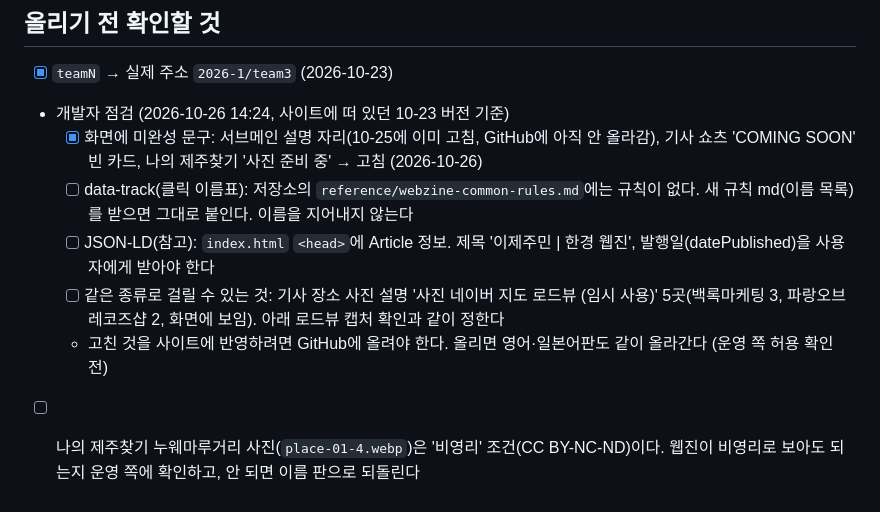
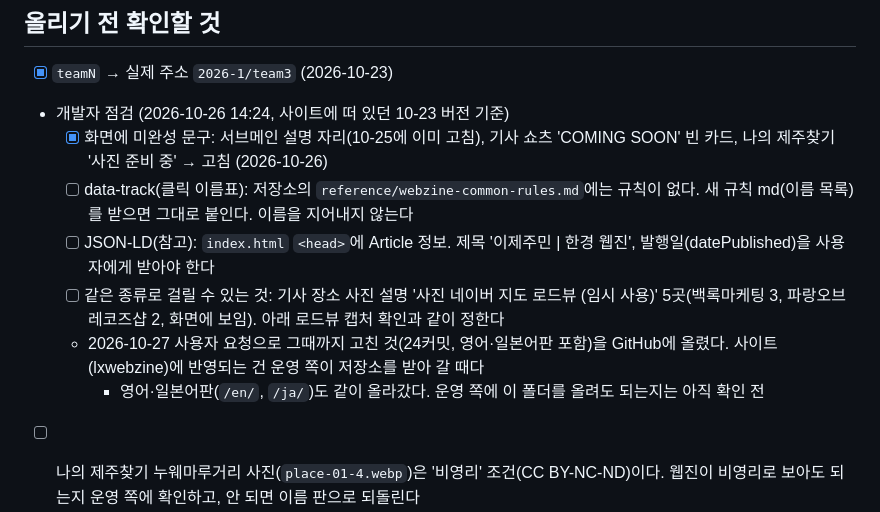
Before and after one commit to tnwls6490-a11y/ijejumin-webzine, a Markdown page: CLAUDE.md, the part around the change. Drawn GitHub-style.

Commit message:
안내서: 10/27 GitHub에 올린 것 적기
그때까지 고친 것(24커밋, 영어·일본어판 포함)을 올렸다는 것과
사이트 반영은 운영 쪽이 받아 갈 때라는 것을 적었다.

Co-Authored-By: Claude Opus 5.5 <noreply@anthropic.com>

```diff
--- a/CLAUDE.md
+++ b/CLAUDE.md
@@ -503,11 +503,12 @@ ijejumin-webzine/
 ## 올리기 전 확인할 것
 - [x] `teamN` → 실제 주소 `2026-1/team3` (2026-10-23)
 - 개발자 점검 (2026-10-26 14:24, 사이트에 떠 있던 10-23 버전 기준)
-  - [x] 화면에 미완성 문구: 서브메인 설명 자리(10-25에 이미 고침, GitHub에 아직 안 올라감), 기사 쇼츠 'COMING SOON' 빈 카드, 나의 제주찾기 '사진 준비 중' → 고침 (2026-10-26)
+  - [x] 화면에 미완성 문구: 서브메인 설명 자리(10-25에 이미 고침), 기사 쇼츠 'COMING SOON' 빈 카드, 나의 제주찾기 '사진 준비 중' → 고침 (2026-10-26)
   - [ ] data-track(클릭 이름표): 저장소의 `reference/webzine-common-rules.md`에는 규칙이 없다. 새 규칙 md(이름 목록)를 받으면 그대로 붙인다. 이름을 지어내지 않는다
   - [ ] JSON-LD(참고): `index.html` `<head>`에 Article 정보. 제목 '이제주민 | 한경 웹진', 발행일(datePublished)을 사용자에게 받아야 한다
   - [ ] 같은 종류로 걸릴 수 있는 것: 기사 장소 사진 설명 '사진 네이버 지도 로드뷰 (임시 사용)' 5곳(백록마케팅 3, 파랑오브레코즈샵 2, 화면에 보임). 아래 로드뷰 캡처 확인과 같이 정한다
-  - 고친 것을 사이트에 반영하려면 GitHub에 올려야 한다. 올리면 영어·일본어판도 같이 올라간다 (운영 쪽 허용 확인 전)
+  - 2026-10-27 사용자 요청으로 그때까지 고친 것(24커밋, 영어·일본어판 포함)을 GitHub에 올렸다. 사이트(lxwebzine)에 반영되는 건 운영 쪽이 저장소를 받아 갈 때다
+    - 영어·일본어판(`/en/`, `/ja/`)도 같이 올라갔다. 운영 쪽에 이 폴더를 올려도 되는지는 아직 확인 전
 - [ ] 나의 제주찾기 누웨마루거리 사진(`place-01-4.webp`)은 '비영리' 조건(CC BY-NC-ND)이다. 웹진이 비영리로 보아도 되는지 운영 쪽에 확인하고, 안 되면 이름 판으로 되돌린다
 - [ ] 사진마다 출처와 초상권 동의 확인. 직접 찍지 않은 사진은 `credits.txt`에 적는다
 - [ ] 엽서 사진 `postcard-01`~`20`: 워터마크는 빠졌지만(새 사진, 2026-10-23) 한국관광공사 사진이라 사용 조건(공공누리 유형 등)을 확인해 `credits.txt`를 채운다
```
